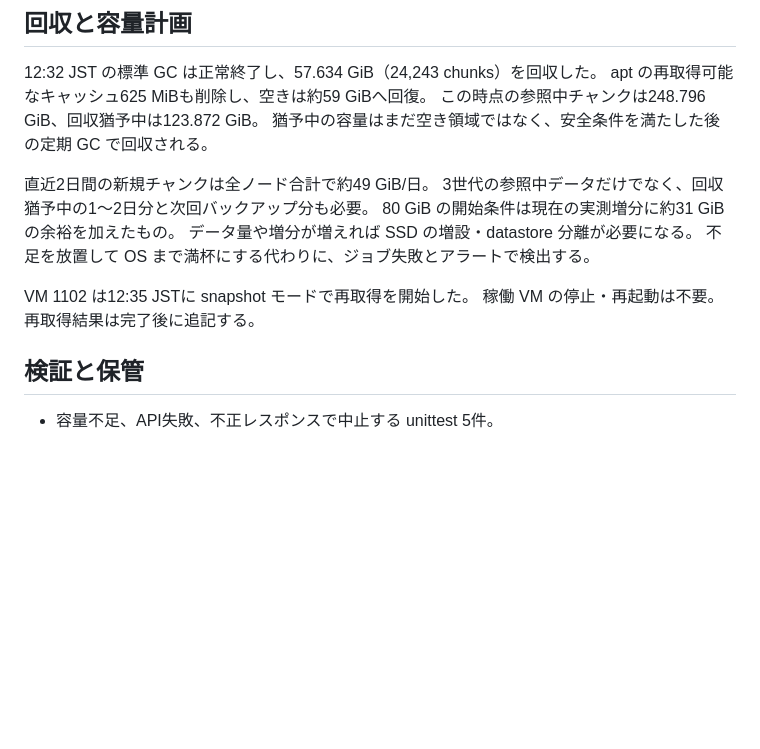
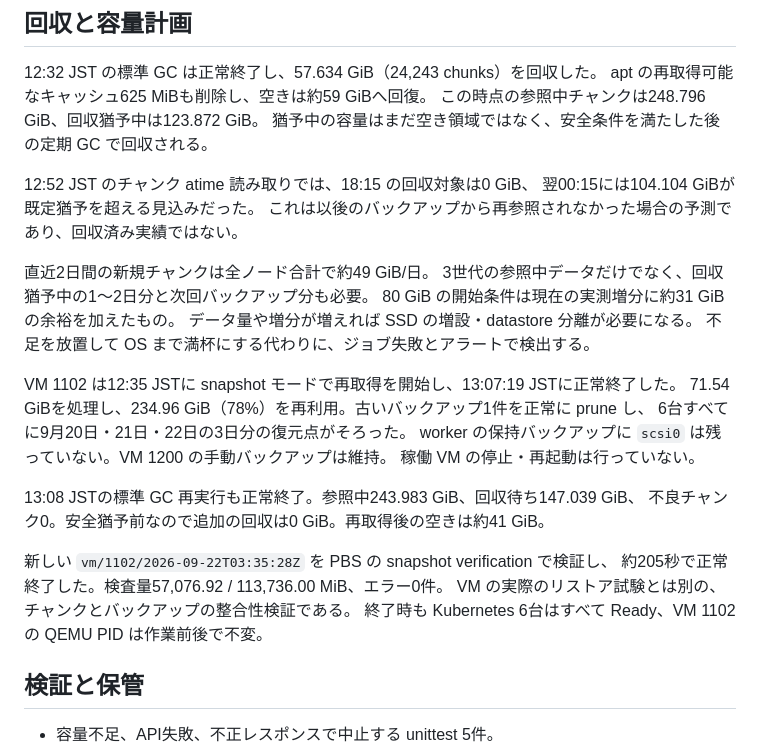
Before and after one commit to craftzdev/homelab, a Markdown page: docs/pbs-capacity-2026-09-22.md, the part around the change. Rendered like a GitHub page; blank space fills up the shorter version.

Commit message:
docs: record successful PBS retry and integrity verification

```diff
--- a/docs/pbs-capacity-2026-09-22.md
+++ b/docs/pbs-capacity-2026-09-22.md
@@ -48,14 +48,29 @@ apt の再取得可能なキャッシュ625 MiBも削除し、空きは約59 GiB
 この時点の参照中チャンクは248.796 GiB、回収猶予中は123.872 GiB。
 猶予中の容量はまだ空き領域ではなく、安全条件を満たした後の定期 GC で回収される。
 
+12:52 JST のチャンク atime 読み取りでは、18:15 の回収対象は0 GiB、
+翌00:15には104.104 GiBが既定猶予を超える見込みだった。
+これは以後のバックアップから再参照されなかった場合の予測であり、回収済み実績ではない。
+
 直近2日間の新規チャンクは全ノード合計で約49 GiB/日。
 3世代の参照中データだけでなく、回収猶予中の1〜2日分と次回バックアップ分も必要。
 80 GiB の開始条件は現在の実測増分に約31 GiBの余裕を加えたもの。
 データ量や増分が増えれば SSD の増設・datastore 分離が必要になる。
 不足を放置して OS まで満杯にする代わりに、ジョブ失敗とアラートで検出する。
 
-VM 1102 は12:35 JSTに snapshot モードで再取得を開始した。
-稼働 VM の停止・再起動は不要。再取得結果は完了後に追記する。
+VM 1102 は12:35 JSTに snapshot モードで再取得を開始し、13:07:19 JSTに正常終了した。
+71.54 GiBを処理し、234.96 GiB（78%）を再利用。古いバックアップ1件を正常に prune し、
+6台すべてに9月20日・21日・22日の3日分の復元点がそろった。
+worker の保持バックアップに `scsi0` は残っていない。VM 1200 の手動バックアップは維持。
+稼働 VM の停止・再起動は行っていない。
+
+13:08 JSTの標準 GC 再実行も正常終了。参照中243.983 GiB、回収待ち147.039 GiB、
+不良チャンク0。安全猶予前なので追加の回収は0 GiB。再取得後の空きは約41 GiB。
+
+新しい `vm/1102/2026-09-22T03:35:28Z` を PBS の snapshot verification で検証し、
+約205秒で正常終了した。検査量57,076.92 / 113,736.00 MiB、エラー0件。
+VM の実際のリストア試験とは別の、チャンクとバックアップの整合性検証である。
+終了時も Kubernetes 6台はすべて Ready、VM 1102 の QEMU PID は作業前後で不変。
 
 ## 検証と保管
 
```
